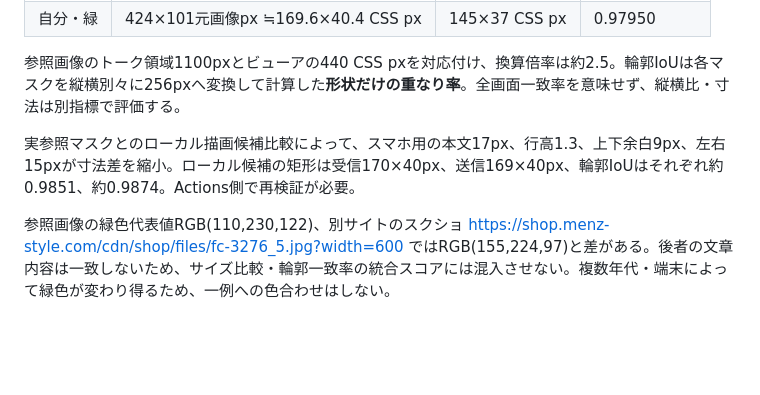
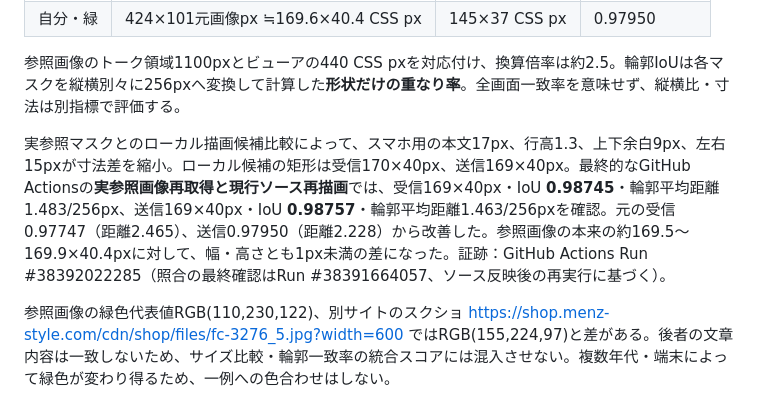
Before and after one commit to kinoko34077/line-style-viewer, a Markdown page: docs/visual/LINE_REFERENCE_GEOMETRY.md, the part around the change. Rendered like a GitHub page; blank space fills up the shorter version.

Commit message:
docs: replace predicted values with verified native-image IoU and dimensions (#31)

```diff
--- a/docs/visual/LINE_REFERENCE_GEOMETRY.md
+++ b/docs/visual/LINE_REFERENCE_GEOMETRY.md
@@ -78,7 +78,7 @@ Chromiumローカルの会話抜粋＋本番と同じ吹き出し主要CSS形状
 
 参照画像のトーク領域1100pxとビューアの440 CSS pxを対応付け、換算倍率は約2.5。輪郭IoUは各マスクを縦横別々に256pxへ変換して計算した**形状だけの重なり率**。全画面一致率を意味せず、縦横比・寸法は別指標で評価する。
 
-実参照マスクとのローカル描画候補比較によって、スマホ用の本文17px、行高1.3、上下余白9px、左右15pxが寸法差を縮小。ローカル候補の矩形は受信170×40px、送信169×40px、輪郭IoUはそれぞれ約0.9851、約0.9874。Actions側で再検証が必要。
+実参照マスクとのローカル描画候補比較によって、スマホ用の本文17px、行高1.3、上下余白9px、左右15pxが寸法差を縮小。ローカル候補の矩形は受信170×40px、送信169×40px。最終的なGitHub Actionsの**実参照画像再取得と現行ソース再描画**では、受信169×40px・IoU **0.98745**・輪郭平均距離1.483/256px、送信169×40px・IoU **0.98757**・輪郭平均距離1.463/256pxを確認。元の受信0.97747（距離2.465）、送信0.97950（距離2.228）から改善した。参照画像の本来の約169.5～169.9×40.4pxに対して、幅・高さとも1px未満の差になった。証跡：GitHub Actions Run #38392022285（照合の最終確認はRun #38391664057、ソース反映後の再実行に基づく）。
 
 参照画像の緑色代表値RGB(110,230,122)、別サイトのスクショ https://shop.menz-style.com/cdn/shop/files/fc-3276_5.jpg?width=600 ではRGB(155,224,97)と差がある。後者の文章内容は一致しないため、サイズ比較・輪郭一致率の統合スコアには混入させない。複数年代・端末によって緑色が変わり得るため、一例への色合わせはしない。
 
```
